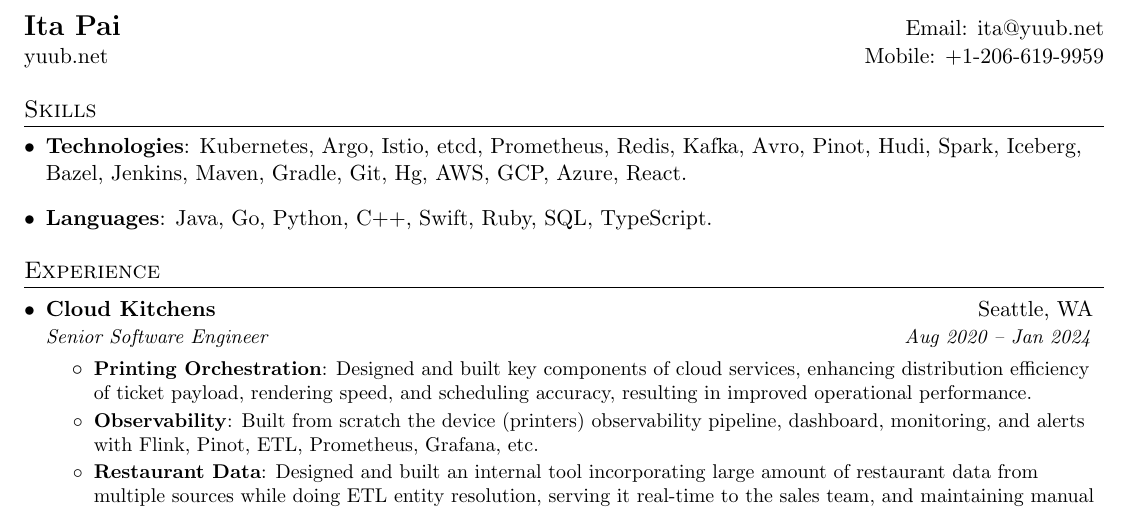
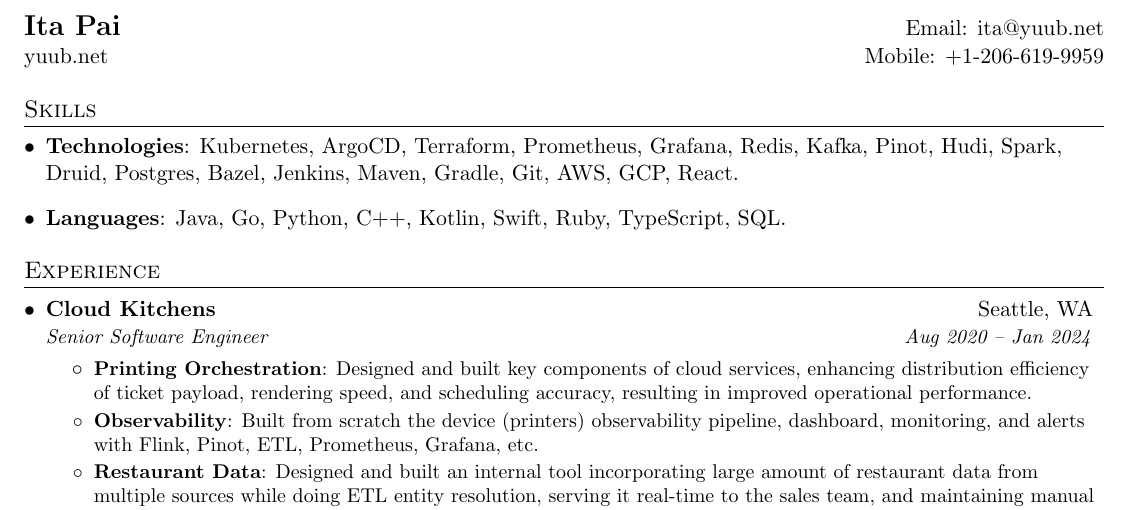
Before and after one commit to ipai/resume, a LaTeX CV (resume.tex): part of the page, cut so that both start at the same text. Compiled offline with pdfLaTeX.

Commit message:
modified skills

```diff
--- a/resume.tex
+++ b/resume.tex
@@ -97,10 +97,10 @@
 \section{Skills}
   \resumeSubHeadingListStart
     \item{
-      \textbf{Technologies}{: Kubernetes, Argo, Istio, etcd, Prometheus, Redis, Kafka, Avro, Pinot, Hudi, Spark, Iceberg, Bazel, Jenkins, Maven, Gradle, Git, Hg, AWS, GCP, Azure, React.}
+      \textbf{Technologies}{: Kubernetes, ArgoCD, Terraform, Prometheus, Grafana, Redis, Kafka, Pinot, Hudi, Spark, Druid, Postgres, Bazel, Jenkins, Maven, Gradle, Git, AWS, GCP, React.}
     }
     \item{
-      \textbf{Languages}{: Java, Go, Python, C++, Swift, Ruby, SQL, TypeScript.}
+      \textbf{Languages}{: Java, Go, Python, C++, Kotlin, Swift, Ruby, TypeScript, SQL.}
     }
   \resumeSubHeadingListEnd
 
```
